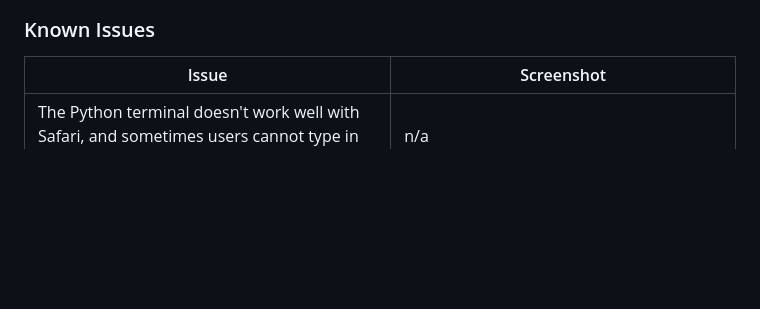
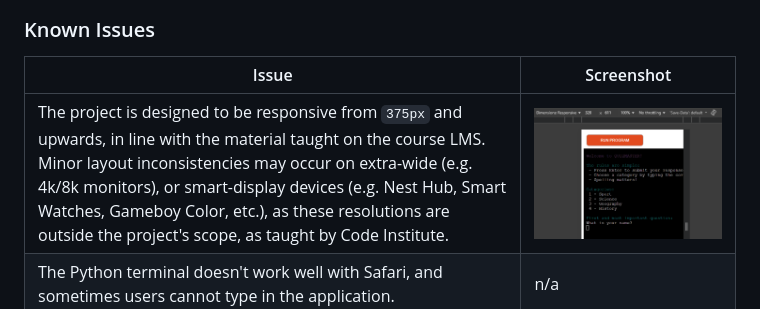
Before and after one commit to Gary-Burke/quizmaster, a Markdown page: TESTING.md, the part around the change. Drawn GitHub-style; pictures changed too: documentation/testing/issues/responsiveness.png (added); blank space fills up the shorter version.

```diff
--- a/TESTING.md
+++ b/TESTING.md
@@ -74,6 +74,7 @@ Any remaining open issues can be tracked [here](https://www.github.com/Gary-Burk
 
 | Issue | Screenshot |
 | --- | --- |
+| The project is designed to be responsive from `375px` and upwards, in line with the material taught on the course LMS. Minor layout inconsistencies may occur on extra-wide (e.g. 4k/8k monitors), or smart-display devices (e.g. Nest Hub, Smart Watches, Gameboy Color, etc.), as these resolutions are outside the project's scope, as taught by Code Institute. | ![screenshot](documentation/testing/issues/responsiveness.png) |
 | The Python terminal doesn't work well with Safari, and sometimes users cannot type in the application. | n/a |
 | If a user types `CTRL`+`C` in the terminal on the live site, they can manually stop the application and receive and error. | ![screenshot](documentation/testing/issues/ctrl-c.png) |
 | The `colorama` terminal colors are fainter on Heroku when compared to the IDE locally. | ![screenshot](documentation/testing/issues/colorama.png) |
```
Also changed, not shown: README.md (+2 -2 lines).
